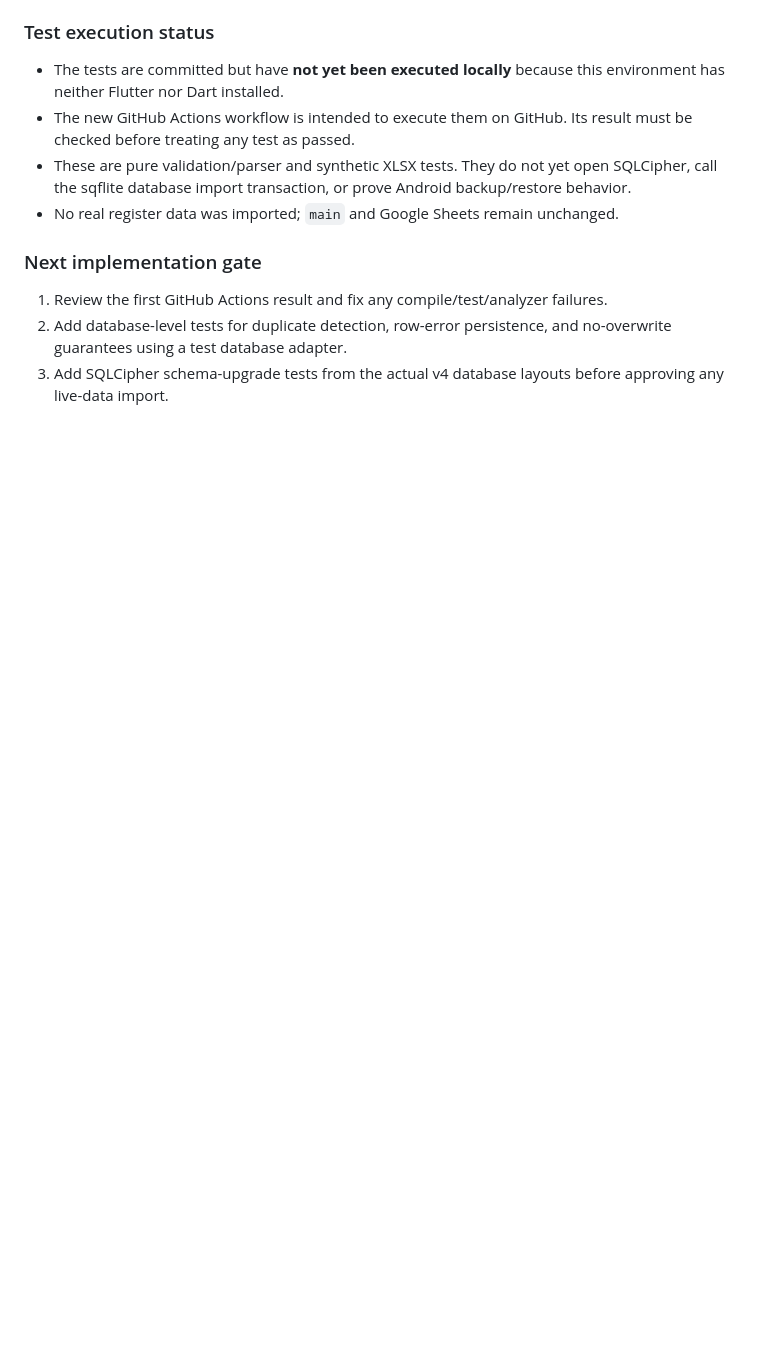
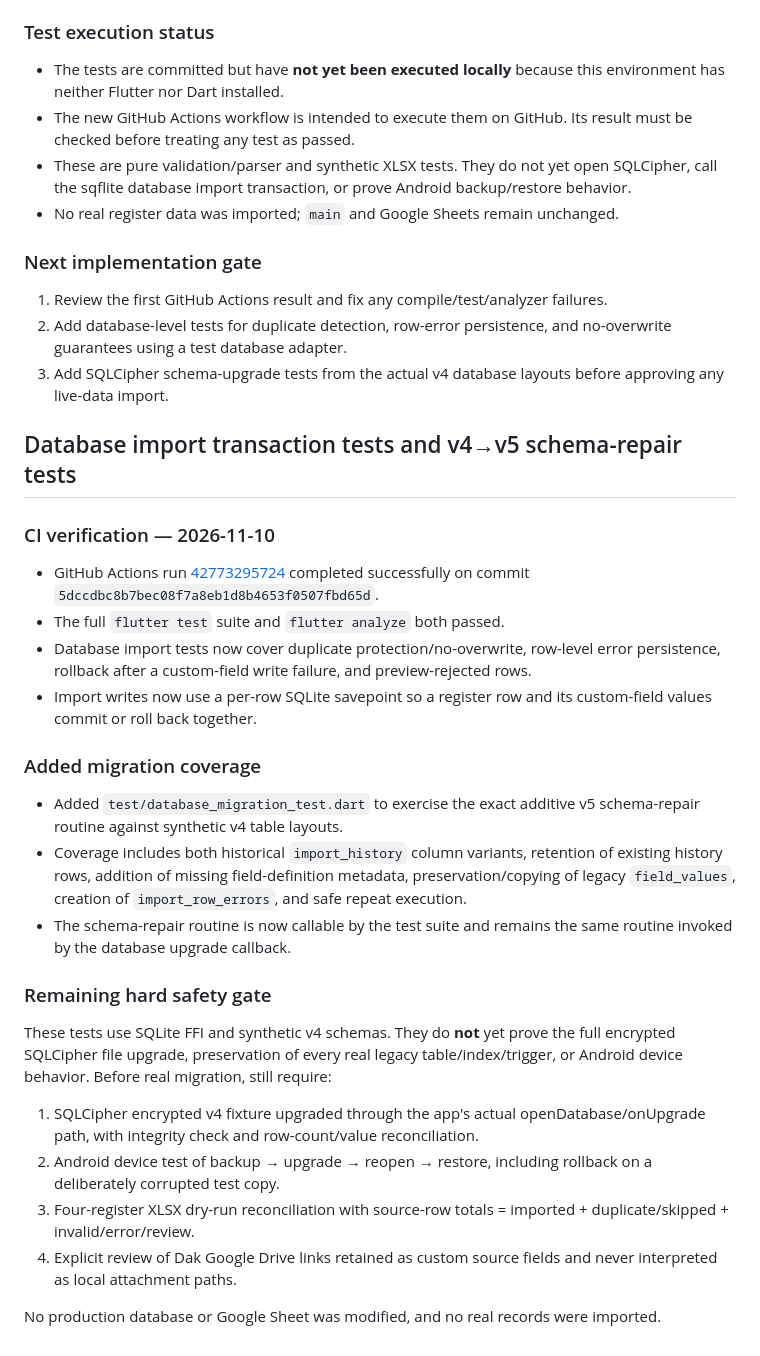
Before and after one commit to cho1930lko-hub/Court-case-manager-, a Markdown page: mobile_app/PHASE_8_DATA_MIGRATION_PLAN.md, the part around the change. Rendered like a GitHub page; blank space fills up the shorter version.

Commit message:
Document successful import CI and v4-v5 schema repair coverage

```diff
--- a/mobile_app/PHASE_8_DATA_MIGRATION_PLAN.md
+++ b/mobile_app/PHASE_8_DATA_MIGRATION_PLAN.md
@@ -231,3 +231,28 @@ The simulation stored 9 exception rows. This verifies the intended SQL/rule beha
 1. Review the first GitHub Actions result and fix any compile/test/analyzer failures.
 2. Add database-level tests for duplicate detection, row-error persistence, and no-overwrite guarantees using a test database adapter.
 3. Add SQLCipher schema-upgrade tests from the actual v4 database layouts before approving any live-data import.
+
+## Database import transaction tests and v4→v5 schema-repair tests
+
+### CI verification — 2026-11-10
+
+- GitHub Actions run [42773295724](https://github.com/cho1930lko-hub/Court-case-manager-/actions/runs/42773295724) completed successfully on commit `5dccdbc8b7bec08f7a8eb1d8b4653f0507fbd65d`.
+- The full `flutter test` suite and `flutter analyze` both passed.
+- Database import tests now cover duplicate protection/no-overwrite, row-level error persistence, rollback after a custom-field write failure, and preview-rejected rows.
+- Import writes now use a per-row SQLite savepoint so a register row and its custom-field values commit or roll back together.
+
+### Added migration coverage
+
+- Added `test/database_migration_test.dart` to exercise the exact additive v5 schema-repair routine against synthetic v4 table layouts.
+- Coverage includes both historical `import_history` column variants, retention of existing history rows, addition of missing field-definition metadata, preservation/copying of legacy `field_values`, creation of `import_row_errors`, and safe repeat execution.
+- The schema-repair routine is now callable by the test suite and remains the same routine invoked by the database upgrade callback.
+
+### Remaining hard safety gate
+
+These tests use SQLite FFI and synthetic v4 schemas. They do **not** yet prove the full encrypted SQLCipher file upgrade, preservation of every real legacy table/index/trigger, or Android device behavior. Before real migration, still require:
+1. SQLCipher encrypted v4 fixture upgraded through the app's actual openDatabase/onUpgrade path, with integrity check and row-count/value reconciliation.
+2. Android device test of backup → upgrade → reopen → restore, including rollback on a deliberately corrupted test copy.
+3. Four-register XLSX dry-run reconciliation with source-row totals = imported + duplicate/skipped + invalid/error/review.
+4. Explicit review of Dak Google Drive links retained as custom source fields and never interpreted as local attachment paths.
+
+No production database or Google Sheet was modified, and no real records were imported.
```
